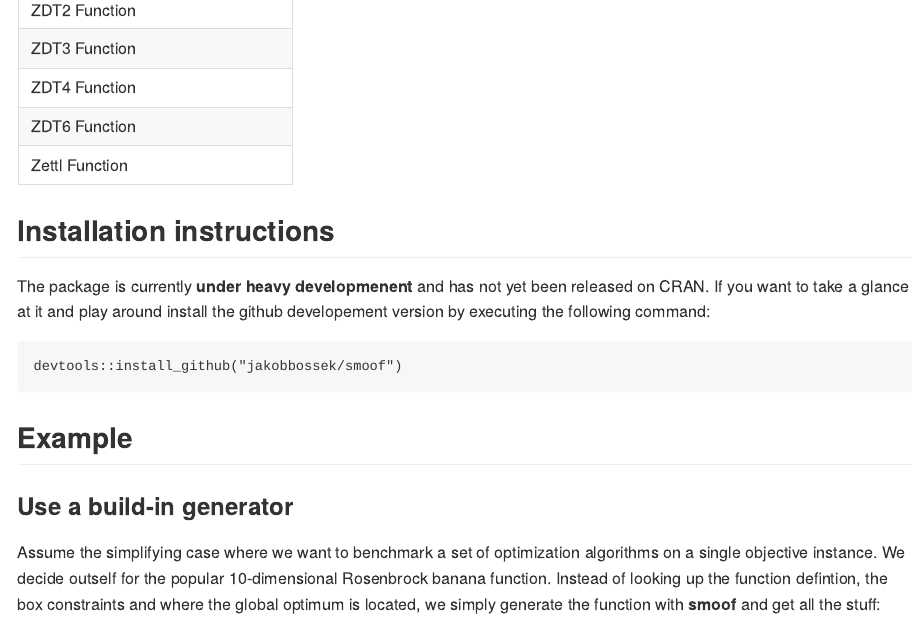
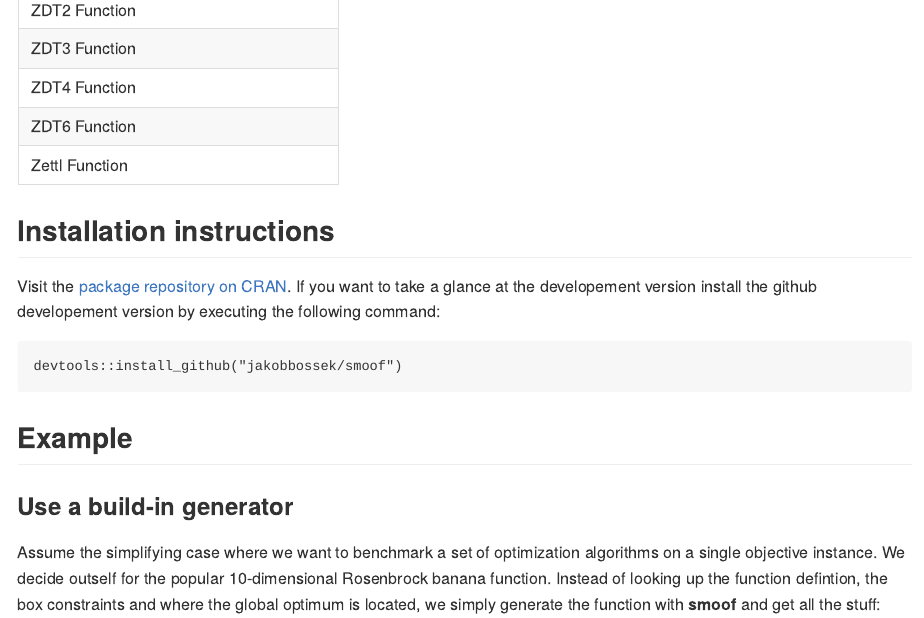
Before and after one commit to jakobbossek/smoof, an R Markdown document (README.Rmd): the page in a window 1100 px wide, from 3050 px down. The pictures show the output file README.md that the author committed with the source, drawn offline in the style of GitHub; badge pictures from the web are left out.

````diff
--- a/README.Rmd
+++ b/README.Rmd
@@ -27,7 +28,7 @@
 
 ## Installation instructions
 
-The package is currently **under heavy developmenent** and has not yet been released on CRAN. If you want to take a glance at it and play around install the github developement version by executing the following command:
+Visit the [package repository on CRAN](http://cran.r-project.org/web/packages/smoof/index.html). If you want to take a glance at the developement version install the github developement version by executing the following command:
 
 ```splus
 devtools::install_github("jakobbossek/smoof")
````
Also changed, not shown: README.md, README.Rmd (1 more changed lines), 2 other files.
